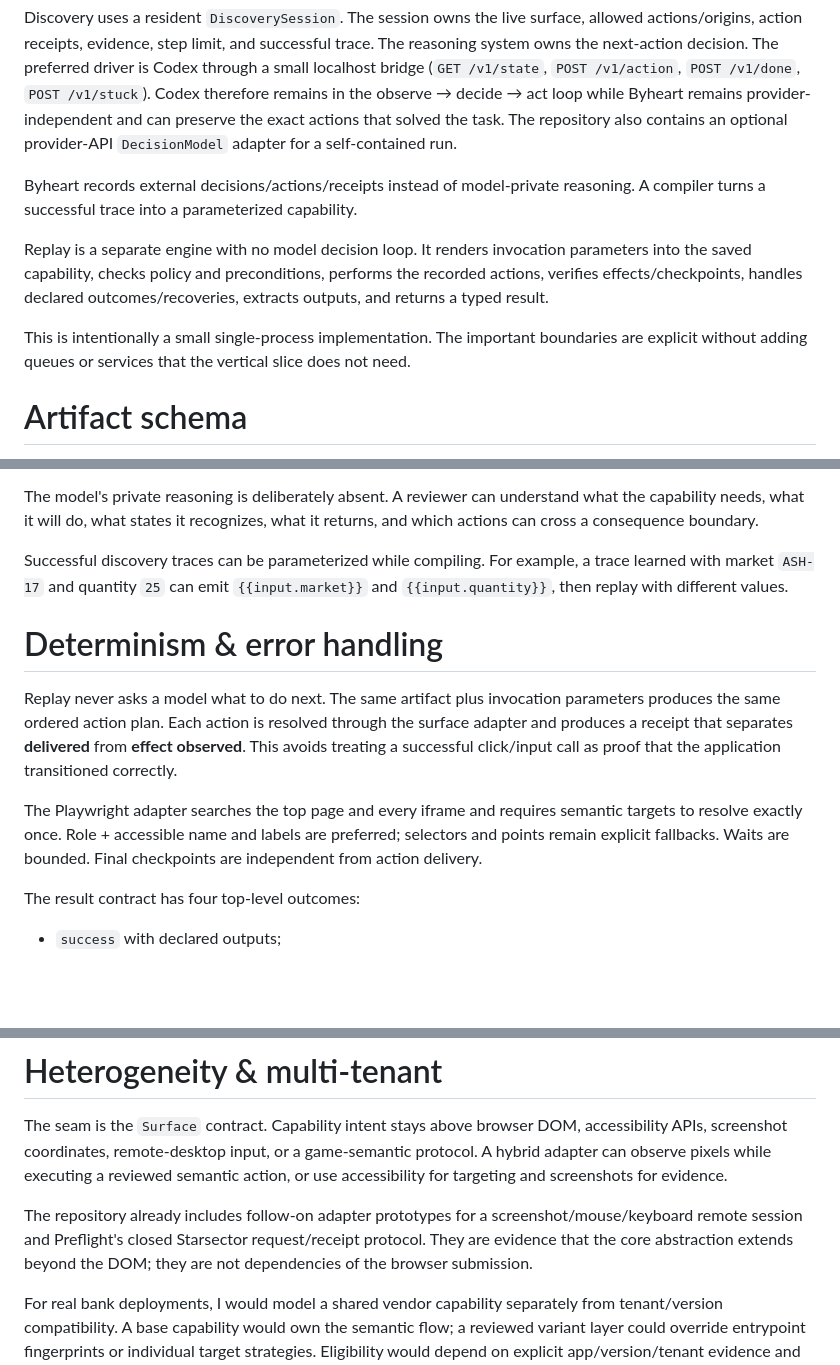
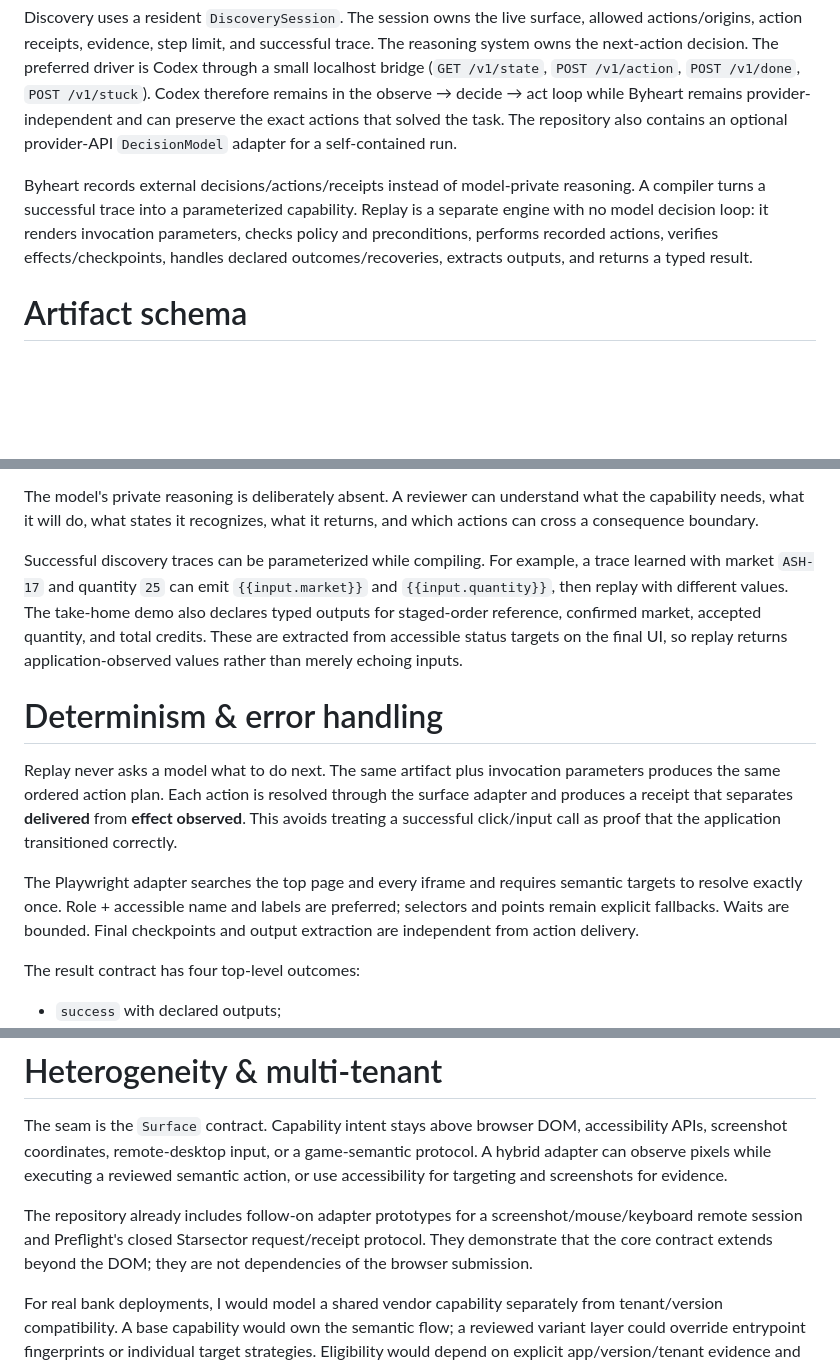
Before and after one commit to teamleaderleo/Byheart, a Markdown page: REPORT.md, 3 parts joined by grey strips. Drawn GitHub-style; blank space fills up the shorter version.

Commit message:
Tighten the take-home report around typed outputs and evidence

```diff
--- a/REPORT.md
+++ b/REPORT.md
@@ -6,11 +6,7 @@ A `Surface` owns how a live application is perceived and acted on: identity, obs
 
 Discovery uses a resident `DiscoverySession`. The session owns the live surface, allowed actions/origins, action receipts, evidence, step limit, and successful trace. The reasoning system owns the next-action decision. The preferred driver is Codex through a small localhost bridge (`GET /v1/state`, `POST /v1/action`, `POST /v1/done`, `POST /v1/stuck`). Codex therefore remains in the observe → decide → act loop while Byheart remains provider-independent and can preserve the exact actions that solved the task. The repository also contains an optional provider-API `DecisionModel` adapter for a self-contained run.
 
-Byheart records external decisions/actions/receipts instead of model-private reasoning. A compiler turns a successful trace into a parameterized capability.
-
-Replay is a separate engine with no model decision loop. It renders invocation parameters into the saved capability, checks policy and preconditions, performs the recorded actions, verifies effects/checkpoints, handles declared outcomes/recoveries, extracts outputs, and returns a typed result.
-
-This is intentionally a small single-process implementation. The important boundaries are explicit without adding queues or services that the vertical slice does not need.
+Byheart records external decisions/actions/receipts instead of model-private reasoning. A compiler turns a successful trace into a parameterized capability. Replay is a separate engine with no model decision loop: it renders invocation parameters, checks policy and preconditions, performs recorded actions, verifies effects/checkpoints, handles declared outcomes/recoveries, extracts outputs, and returns a typed result.
 
 # Artifact schema
 
@@ -30,13 +26,13 @@ A `byheart-capability/v1` artifact is an agent-invocable contract rather than a
 
 The model's private reasoning is deliberately absent. A reviewer can understand what the capability needs, what it will do, what states it recognizes, what it returns, and which actions can cross a consequence boundary.
 
-Successful discovery traces can be parameterized while compiling. For example, a trace learned with market `ASH-17` and quantity `25` can emit `{{input.market}}` and `{{input.quantity}}`, then replay with different values.
+Successful discovery traces can be parameterized while compiling. For example, a trace learned with market `ASH-17` and quantity `25` can emit `{{input.market}}` and `{{input.quantity}}`, then replay with different values. The take-home demo also declares typed outputs for staged-order reference, confirmed market, accepted quantity, and total credits. These are extracted from accessible status targets on the final UI, so replay returns application-observed values rather than merely echoing inputs.
 
 # Determinism & error handling
 
 Replay never asks a model what to do next. The same artifact plus invocation parameters produces the same ordered action plan. Each action is resolved through the surface adapter and produces a receipt that separates **delivered** from **effect observed**. This avoids treating a successful click/input call as proof that the application transitioned correctly.
 
-The Playwright adapter searches the top page and every iframe and requires semantic targets to resolve exactly once. Role + accessible name and labels are preferred; selectors and points remain explicit fallbacks. Waits are bounded. Final checkpoints are independent from action delivery.
+The Playwright adapter searches the top page and every iframe and requires semantic targets to resolve exactly once. Role + accessible name and labels are preferred; selectors and points remain explicit fallbacks. Waits are bounded. Final checkpoints and output extraction are independent from action delivery.
 
 The result contract has four top-level outcomes:
 
@@ -53,7 +49,7 @@ The external discovery bridge also rejects `done` until Byheart independently ve
 
 The seam is the `Surface` contract. Capability intent stays above browser DOM, accessibility APIs, screenshot coordinates, remote-desktop input, or a game-semantic protocol. A hybrid adapter can observe pixels while executing a reviewed semantic action, or use accessibility for targeting and screenshots for evidence.
 
-The repository already includes follow-on adapter prototypes for a screenshot/mouse/keyboard remote session and Preflight's closed Starsector request/receipt protocol. They are evidence that the core abstraction extends beyond the DOM; they are not dependencies of the browser submission.
+The repository already includes follow-on adapter prototypes for a screenshot/mouse/keyboard remote session and Preflight's closed Starsector request/receipt protocol. They demonstrate that the core contract extends beyond the DOM; they are not dependencies of the browser submission.
 
 For real bank deployments, I would model a shared vendor capability separately from tenant/version compatibility. A base capability would own the semantic flow; a reviewed variant layer could override entrypoint fingerprints or individual target strategies. Eligibility would depend on explicit app/version/tenant evidence and replay history. Unknown variants would decline or escalate instead of silently inheriting a brittle selector.
 
```
Also changed, not shown: other parts of REPORT.md (+1 -1 lines).
